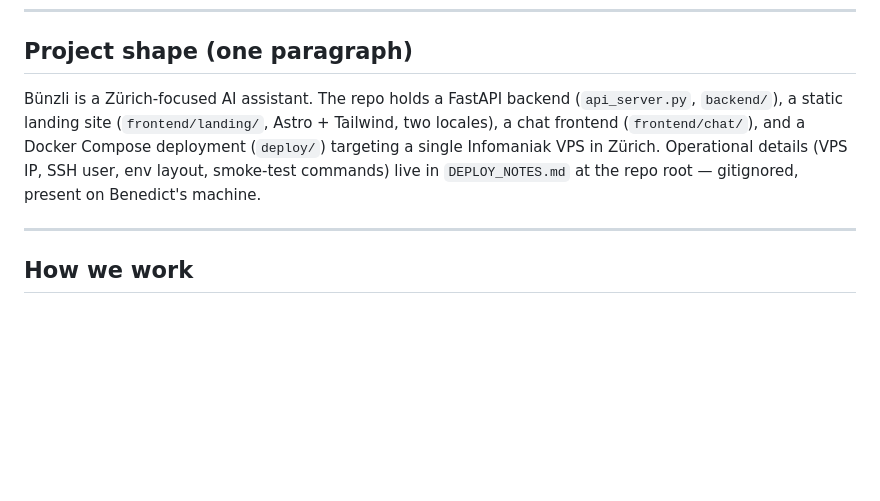
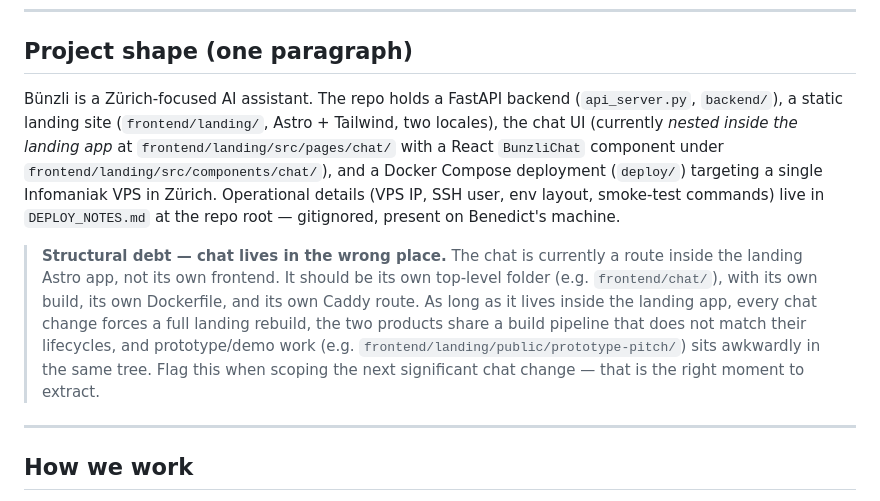
Before and after one commit to benedictvonhoffmann-zuri-droid/zueribot, a Markdown page: CLAUDE.md, the part around the change. Drawn GitHub-style; blank space fills up the shorter version.

Commit message:
docs(CLAUDE.md): correct chat path + flag structural debt (#33)
* Add prototype-pitch demo (static, scripted Swiss-German chat)

Single-file standalone demo at /prototype-pitch/ for the Productschool
pitch. Five scripted flows: Züri wie neu, ERZ, Quandoo, weekend tips,
sovereignty+privacy. Trust strip surfaces Swiss hosting and no-tracker
posture continuously. No backend calls — pure frontend demo.

Co-Authored-By: Claude Opus 4.7 <noreply@anthropic.com>

* docs(CLAUDE.md): correct chat path + flag structural debt

The chat UI is not at frontend/chat/ as previously stated — it is
nested inside the landing Astro app at frontend/landing/src/pages/chat/
with the React BunzliChat component under frontend/landing/src/components/chat/.
Discovered while building the prototype-pitch demo.

Also flagged as structural debt: the chat should be its own top-level
folder with its own build and Caddy route. Living inside the landing
app couples two products with different lifecycles and forces a full
landing rebuild on every chat change.

Co-Authored-By: Claude Opus 4.7 <noreply@anthropic.com>

---------

Co-authored-by: Benedict von Hoffmann <benedictvonhoffmann@MacBook-Air-6.local>
Co-authored-by: Claude Opus 4.7 <noreply@anthropic.com>

```diff
--- a/CLAUDE.md
+++ b/CLAUDE.md
@@ -6,7 +6,9 @@ This file is read automatically by Claude at the start of every session in this
 
 ## Project shape (one paragraph)
 
-Bünzli is a Zürich-focused AI assistant. The repo holds a FastAPI backend (`api_server.py`, `backend/`), a static landing site (`frontend/landing/`, Astro + Tailwind, two locales), a chat frontend (`frontend/chat/`), and a Docker Compose deployment (`deploy/`) targeting a single Infomaniak VPS in Zürich. Operational details (VPS IP, SSH user, env layout, smoke-test commands) live in `DEPLOY_NOTES.md` at the repo root — gitignored, present on Benedict's machine.
+Bünzli is a Zürich-focused AI assistant. The repo holds a FastAPI backend (`api_server.py`, `backend/`), a static landing site (`frontend/landing/`, Astro + Tailwind, two locales), the chat UI (currently *nested inside the landing app* at `frontend/landing/src/pages/chat/` with a React `BunzliChat` component under `frontend/landing/src/components/chat/`), and a Docker Compose deployment (`deploy/`) targeting a single Infomaniak VPS in Zürich. Operational details (VPS IP, SSH user, env layout, smoke-test commands) live in `DEPLOY_NOTES.md` at the repo root — gitignored, present on Benedict's machine.
+
+> **Structural debt — chat lives in the wrong place.** The chat is currently a route inside the landing Astro app, not its own frontend. It should be its own top-level folder (e.g. `frontend/chat/`), with its own build, its own Dockerfile, and its own Caddy route. As long as it lives inside the landing app, every chat change forces a full landing rebuild, the two products share a build pipeline that does not match their lifecycles, and prototype/demo work (e.g. `frontend/landing/public/prototype-pitch/`) sits awkwardly in the same tree. Flag this when scoping the next significant chat change — that is the right moment to extract.
 
 ---
 
```
